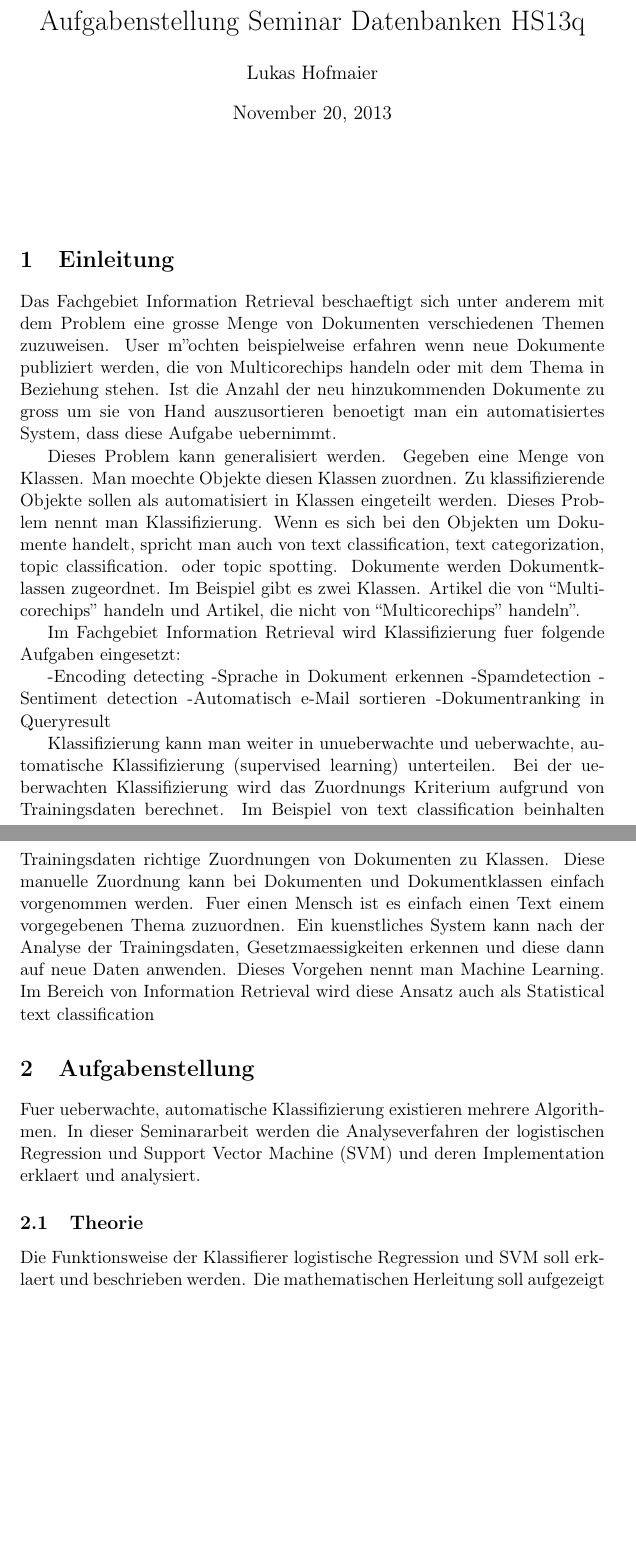
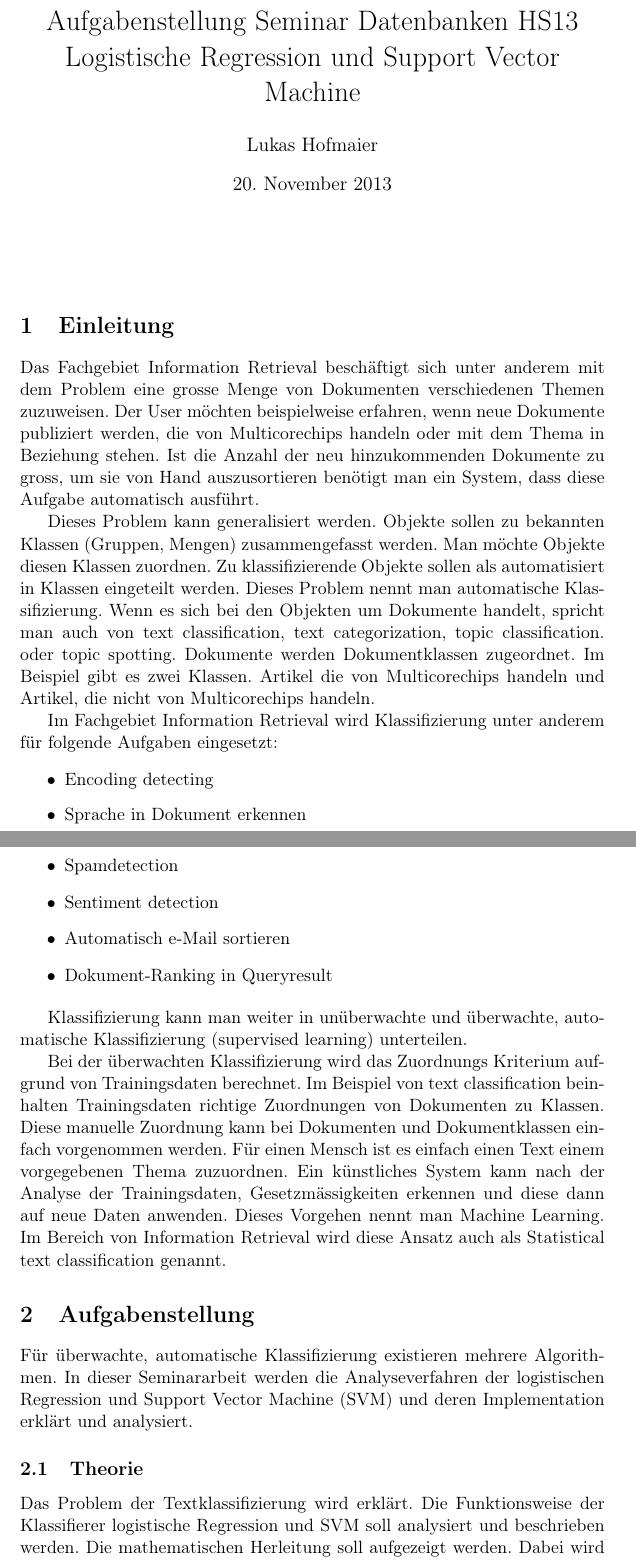
Before and after one commit to Hofmaier/SemDbms_textclassification, a LaTeX document (topic.tex): two parts of pages 1 and 2 of 2 before the commit and two parts of pages 1 and 2 of 3 after it, joined at a grey line, cut so that both start at the same text, the shorter picture padded with empty space. Compiled offline with pdfLaTeX.

Commit message:
aufgabenstellung fertiggestellt

```diff
--- a/topic.tex
+++ b/topic.tex
@@ -4,6 +4,7 @@
 \usepackage[T1]{fontenc}
 \usepackage{fixltx2e}
 \usepackage{graphicx}
+\usepackage[ngerman]{babel}
 \usepackage{longtable}
 \usepackage{float}
 \usepackage{wrapfig}
@@ -17,7 +18,8 @@
 \tolerance=1000
 \providecommand{\alert}[1]{\textbf{#1}}
 
-\title{Aufgabenstellung Seminar Datenbanken HS13q}
+\title{Aufgabenstellung Seminar Datenbanken HS13 \\ Logistische Regression und Support Vector Machine}
+
 \author{Lukas Hofmaier}
 \date{\today}
 \hypersetup{
@@ -35,32 +37,39 @@
 \section{Einleitung}
 \label{sec-1}
 
-Das Fachgebiet Information Retrieval beschaeftigt sich unter anderem mit dem Problem eine grosse Menge von Dokumenten verschiedenen Themen zuzuweisen. User m''ochten beispielweise erfahren wenn neue Dokumente publiziert werden, die von Multicorechips handeln oder mit dem Thema in Beziehung stehen. Ist die Anzahl der neu hinzukommenden Dokumente zu gross um sie von Hand auszusortieren benoetigt man ein automatisiertes System, dass diese Aufgabe uebernimmt.
+Das Fachgebiet Information Retrieval besch"aftigt sich unter anderem mit dem Problem eine grosse Menge von Dokumenten verschiedenen Themen zuzuweisen. Der User m"ochten beispielweise erfahren, wenn neue Dokumente publiziert werden, die von Multicorechips handeln oder mit dem Thema in Beziehung stehen. Ist die Anzahl der neu hinzukommenden Dokumente zu gross, um sie von Hand auszusortieren ben"otigt man ein System, dass diese Aufgabe automatisch ausf"uhrt.
 
-Dieses Problem kann generalisiert werden. Gegeben eine Menge von Klassen. Man moechte Objekte diesen Klassen zuordnen. Zu klassifizierende Objekte sollen als automatisiert in Klassen eingeteilt werden. Dieses Problem nennt man Klassifizierung. Wenn es sich bei den Objekten um Dokumente handelt, spricht man auch von text classification, text categorization, topic classification. oder topic spotting. Dokumente werden Dokumentklassen zugeordnet. Im Beispiel gibt es zwei Klassen. Artikel die von ``Multicorechips'' handeln und Artikel, die nicht von ``Multicorechips'' handeln''.
+Dieses Problem kann generalisiert werden. Objekte sollen zu bekannten Klassen (Gruppen, Mengen) zusammengefasst werden. Man m"ochte Objekte diesen Klassen zuordnen. Zu klassifizierende Objekte sollen als automatisiert in Klassen eingeteilt werden. Dieses Problem nennt man automatische Klassifizierung. Wenn es sich bei den Objekten um Dokumente handelt, spricht man auch von text classification, text categorization, topic classification. oder topic spotting. Dokumente werden Dokumentklassen zugeordnet. Im Beispiel gibt es zwei Klassen. Artikel die von Multicorechips handeln und Artikel, die nicht von Multicorechips handeln.
 
-Im Fachgebiet Information Retrieval wird Klassifizierung fuer folgende Aufgaben eingesetzt:
+Im Fachgebiet Information Retrieval wird Klassifizierung unter anderem f"ur folgende Aufgaben eingesetzt:
 
--Encoding detecting
--Sprache in Dokument erkennen
--Spamdetection
--Sentiment detection
--Automatisch e-Mail sortieren
--Dokumentranking in Queryresult
+\begin{itemize}
+\item Encoding detecting
+\item Sprache in Dokument erkennen
+\item Spamdetection
+\item Sentiment detection
+\item Automatisch e-Mail sortieren
+\item Dokument-Ranking in Queryresult
+\end{itemize}
 
-Klassifizierung kann man weiter in unueberwachte und ueberwachte, automatische Klassifizierung (supervised learning) unterteilen. Bei der ueberwachten Klassifizierung wird das Zuordnungs Kriterium aufgrund von Trainingsdaten berechnet. Im Beispiel von text classification beinhalten Trainingsdaten richtige Zuordnungen von Dokumenten zu Klassen. Diese manuelle Zuordnung kann bei Dokumenten und Dokumentklassen einfach vorgenommen werden. Fuer einen Mensch ist es einfach einen Text einem vorgegebenen Thema zuzuordnen. Ein kuenstliches System kann nach der Analyse der Trainingsdaten, Gesetzmaessigkeiten erkennen und diese dann auf neue Daten anwenden. Dieses Vorgehen nennt man Machine Learning. Im Bereich von Information Retrieval wird diese Ansatz auch als Statistical text classification
+Klassifizierung kann man weiter in un"uberwachte und "uberwachte, automatische Klassifizierung (supervised learning) unterteilen.
+
+Bei der "uberwachten Klassifizierung wird das Zuordnungs Kriterium aufgrund von Trainingsdaten berechnet. Im Beispiel von text classification beinhalten Trainingsdaten richtige Zuordnungen von Dokumenten zu Klassen. Diese manuelle Zuordnung kann bei Dokumenten und Dokumentklassen einfach vorgenommen werden. F"ur einen Mensch ist es einfach einen Text einem vorgegebenen Thema zuzuordnen. Ein k"unstliches System kann nach der Analyse der Trainingsdaten, Gesetzm"assigkeiten erkennen und diese dann auf neue Daten anwenden. Dieses Vorgehen nennt man Machine Learning. Im Bereich von Information Retrieval wird diese Ansatz auch als Statistical text classification genannt.
+
 \section{Aufgabenstellung}
 \label{sec-2}
 
-Fuer ueberwachte, automatische Klassifizierung existieren mehrere Algorithmen. In dieser Seminararbeit werden die Analyseverfahren der logistischen Regression und Support Vector Machine (SVM) und deren Implementation erklaert und analysiert.
+F"ur "uberwachte, automatische Klassifizierung existieren mehrere Algorithmen. In dieser Seminararbeit werden die Analyseverfahren der logistischen Regression und Support Vector Machine (SVM) und deren Implementation erkl"art und analysiert.
+
 \subsection{Theorie}
 \label{sec-2-1}
+Das Problem der Textklassifizierung wird erkl"art. Die Funktionsweise der Klassifierer logistische Regression und SVM soll analysiert und beschrieben werden. Die mathematischen Herleitung soll aufgezeigt werden. Dabei wird beschrieben, wie der Trainingsalgorithmus mathematisch modelliert wird, wie das mathematische Problem optimiert wird und wie neue Objekte zugeordnet werden.
 
-Die Funktionsweise der Klassifierer logistische Regression und SVM soll erklaert und beschrieben werden. Die mathematischen Herleitung soll aufgezeigt werden. Dabei wird beschrieben, wie der Trainingsalgorithmus mathematisch modelliert wird, wie das mathematische Problem optimiert wird und wie neue Objekte zugeordnet werden.
 \subsection{Praxis}
 \label{sec-2-2}
 
 Die Algorithmen werden mit Octave / Python implementiert um die funktionsweise zu demonstrieren.
+
 \section{Ergebnisse}
 \label{sec-3}
 
```
